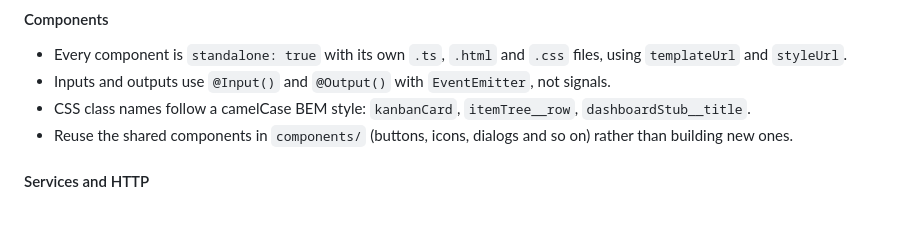
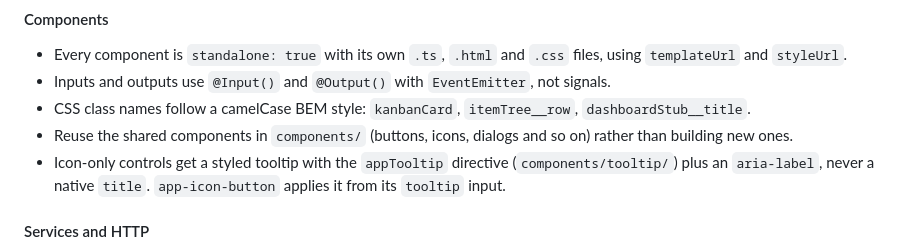
Before and after one commit to Edgars-Skrabins/notean, a Markdown page: CLAUDE.md, the part around the change. GitHub-like rendering; blank space fills up the shorter version.

Commit message:
Document the tooltip directive

```diff
--- a/CLAUDE.md
+++ b/CLAUDE.md
@@ -110,6 +110,7 @@ src/environments/             environment.ts (apiUrl)
 - Inputs and outputs use `@Input()` and `@Output()` with `EventEmitter`, not signals.
 - CSS class names follow a camelCase BEM style: `kanbanCard`, `itemTree__row`, `dashboardStub__title`.
 - Reuse the shared components in `components/` (buttons, icons, dialogs and so on) rather than building new ones.
+- Icon-only controls get a styled tooltip with the `appTooltip` directive (`components/tooltip/`) plus an `aria-label`, never a native `title`. `app-icon-button` applies it from its `tooltip` input.
 
 #### Services and HTTP
 - All HTTP goes through `axiosInstance` from `@config/axiosConfig`, not Angular's `HttpClient`. `HttpClient` is only used to load translation files.
```
